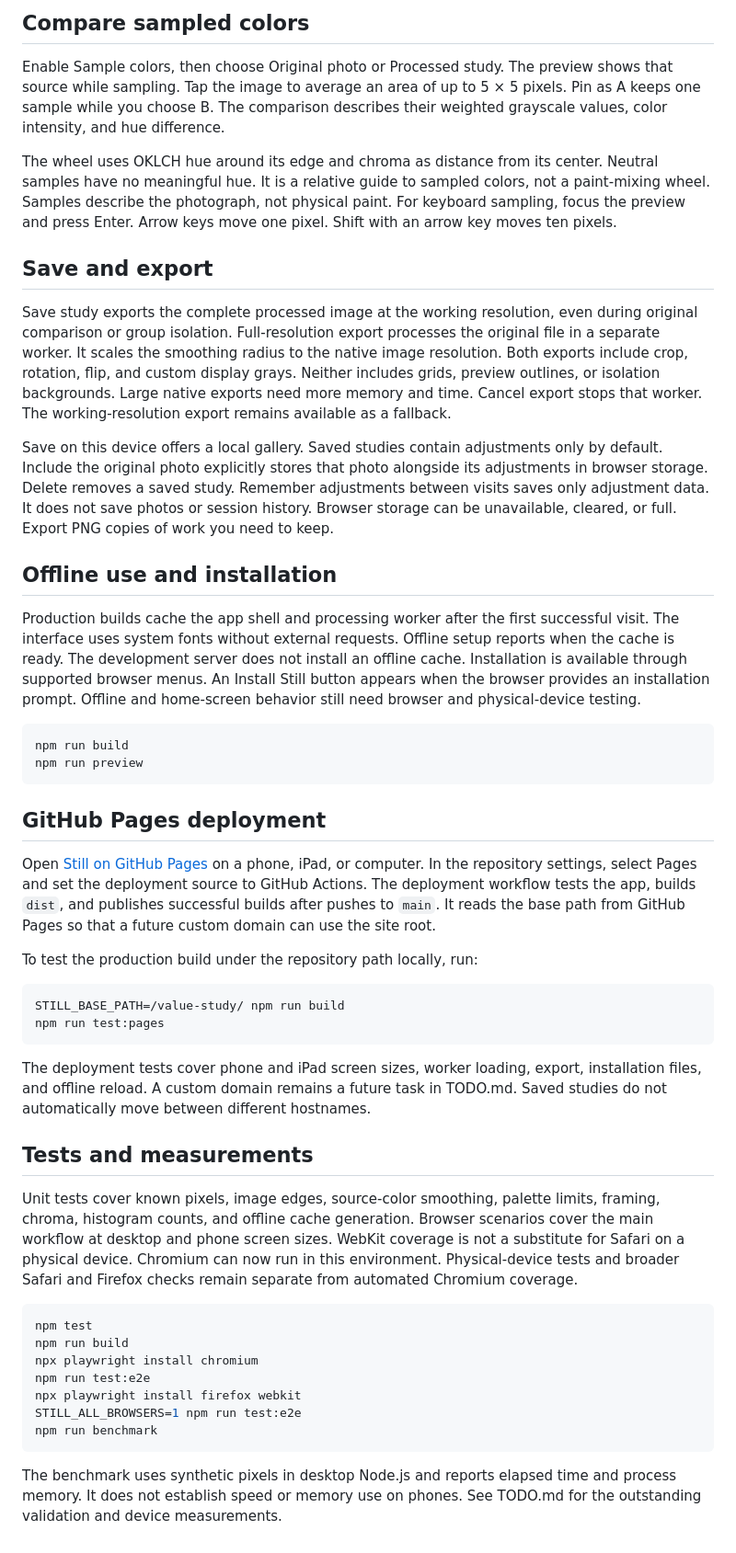
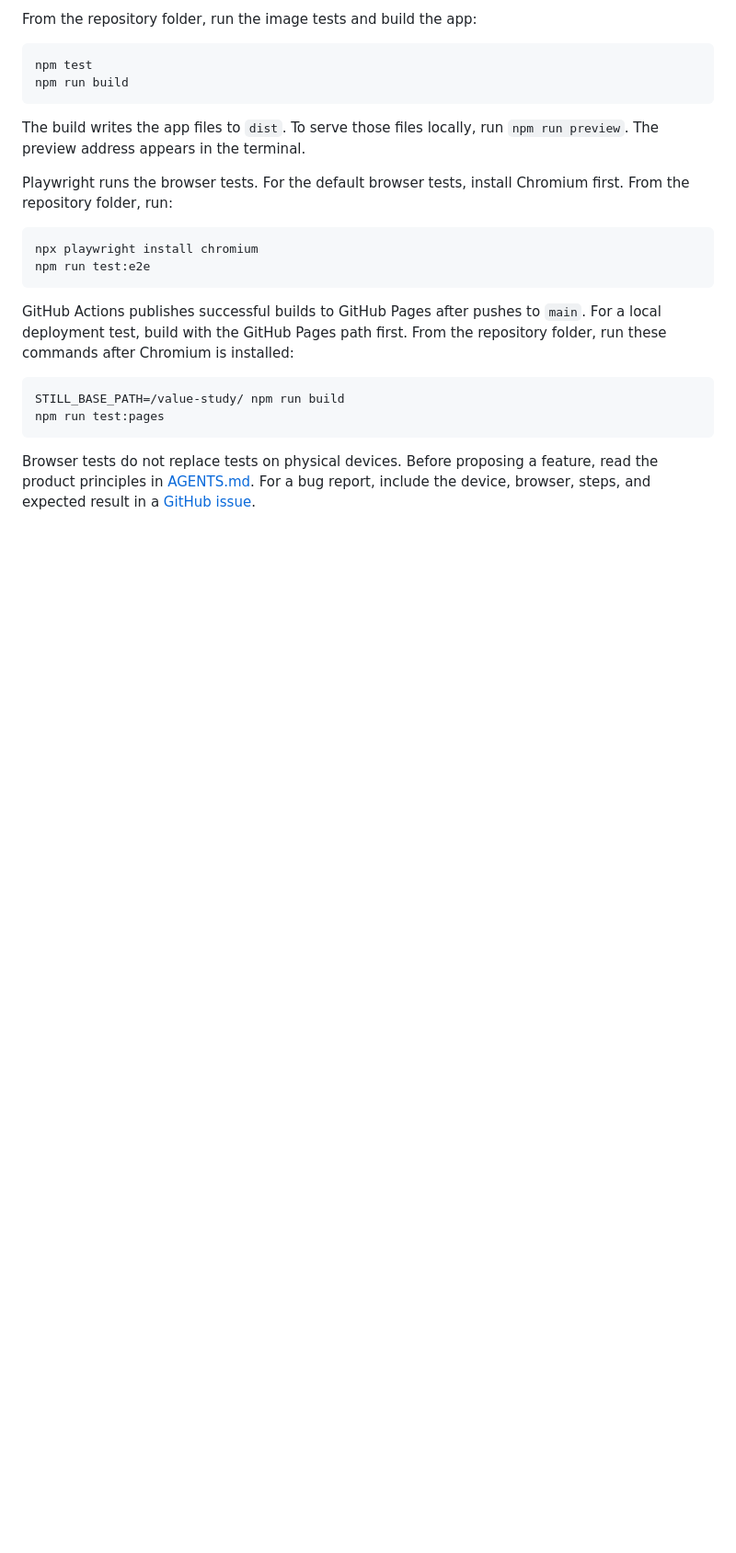
Before and after one commit to joppevos/value-study, a Markdown page: README.md, the part around one of its changes. Shown at 92% size. GitHub-like rendering; blank space fills up the shorter version.

Commit message:
docs: Rewrite README for GitHub visitors [skip ci]

````diff
--- a/README.md
+++ b/README.md
@@ -71,69 +87,32 @@ Opening another photo or switching images clears session variations.
-## Compare sampled colors
-
-Enable Sample colors, then choose Original photo or Processed study. The preview shows that source while sampling.
-Tap the image to average an area of up to 5 × 5 pixels. Pin as A keeps one sample while you choose B.
-The comparison describes their weighted grayscale values, color intensity, and hue difference.
-
-The wheel uses OKLCH hue around its edge and chroma as distance from its center. Neutral samples have no meaningful hue.
-It is a relative guide to sampled colors, not a paint-mixing wheel. Samples describe the photograph, not physical paint.
-For keyboard sampling, focus the preview and press Enter. Arrow keys move one pixel. Shift with an arrow key moves ten pixels.
-
-## Save and export
-
-Save study exports the complete processed image at the working resolution, even during original comparison or group isolation.
-Full-resolution export processes the original file in a separate worker. It scales the smoothing radius to the native image resolution.
-Both exports include crop, rotation, flip, and custom display grays. Neither includes grids, preview outlines, or isolation backgrounds.
-Large native exports need more memory and time. Cancel export stops that worker. The working-resolution export remains available as a fallback.
-
-Save on this device offers a local gallery. Saved studies contain adjustments only by default.
-Include the original photo explicitly stores that photo alongside its adjustments in browser storage. Delete removes a saved study.
-Remember adjustments between visits saves only adjustment data. It does not save photos or session history.
-Browser storage can be unavailable, cleared, or full. Export PNG copies of work you need to keep.
-
-## Offline use and installation
-
-Production builds cache the app shell and processing worker after the first successful visit. The interface uses system fonts without external requests.
-Offline setup reports when the cache is ready. The development server does not install an offline cache.
-Installation is available through supported browser menus. An Install Still button appears when the browser provides an installation prompt.
-Offline and home-screen behavior still need browser and physical-device testing.
+From the repository folder, run the image tests and build the app:
 
 ```sh
+npm test
 npm run build
-npm run preview
 ```
 
-## GitHub Pages deployment
+The build writes the app files to `dist`.
+To serve those files locally, run `npm run preview`.
+The preview address appears in the terminal.
 
-Open [Still on GitHub Pages](https://joppevos.github.io/value-study/) on a phone, iPad, or computer.
-In the repository settings, select Pages and set the deployment source to GitHub Actions.
-The deployment workflow tests the app, builds `dist`, and publishes successful builds after pushes to `main`.
-It reads the base path from GitHub Pages so that a future custom domain can use the site root.
+Playwright runs the browser tests.
+For the default browser tests, install Chromium first.
+From the repository folder, run:
 
-To test the production build under the repository path locally, run:
+```sh
+npx playwright install chromium
+npm run test:e2e
+```
+
+GitHub Actions publishes successful builds to GitHub Pages after pushes to `main`.
+For a local deployment test, build with the GitHub Pages path first.
+From the repository folder, run these commands after Chromium is installed:
 
 ```sh
 STILL_BASE_PATH=/value-study/ npm run build
 npm run test:pages
 ```
 
-The deployment tests cover phone and iPad screen sizes, worker loading, export, installation files, and offline reload.
-A custom domain remains a future task in TODO.md. Saved studies do not automatically move between different hostnames.
-
-## Tests and measurements
-
-Unit tests cover known pixels, image edges, source-color smoothing, palette limits, framing, chroma, histogram counts, and offline cache generation.
-Browser scenarios cover the main workflow at desktop and phone screen sizes. WebKit coverage is not a substitute for Safari on a physical device.
-Chromium can now run in this environment. Physical-device tests and broader Safari and Firefox checks remain separate from automated Chromium coverage.
-
-```sh
-npm test
-npm run build
-npx playwright install chromium
-npm run test:e2e
-npx playwright install firefox webkit
-STILL_ALL_BROWSERS=1 npm run test:e2e
-npm run benchmark
-```
-
-The benchmark uses synthetic pixels in desktop Node.js and reports elapsed time and process memory.
-It does not establish speed or memory use on phones. See TODO.md for the outstanding validation and device measurements.
+Browser tests do not replace tests on physical devices.
+Before proposing a feature, read the product principles in [AGENTS.md](AGENTS.md).
+For a bug report, include the device, browser, steps, and expected result in a [GitHub issue](https://github.com/joppevos/value-study/issues).
````
Also changed, not shown: other parts of README.md (+73 -57 lines).
